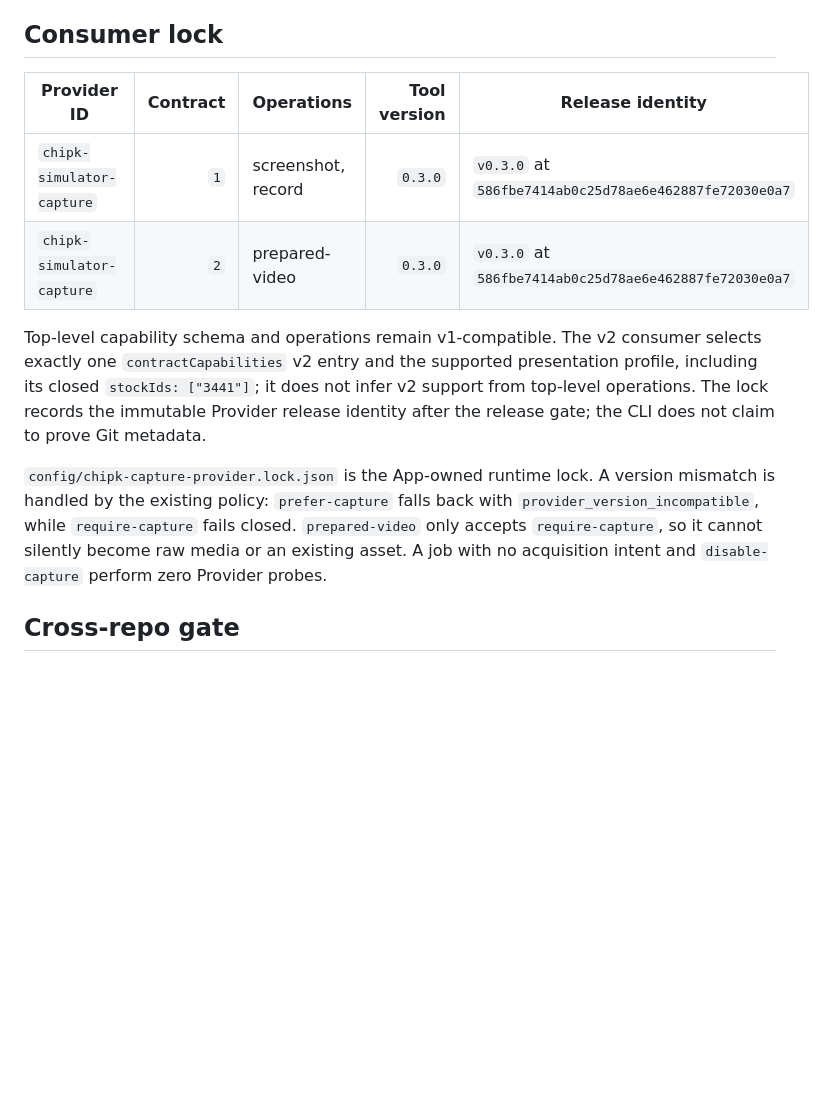
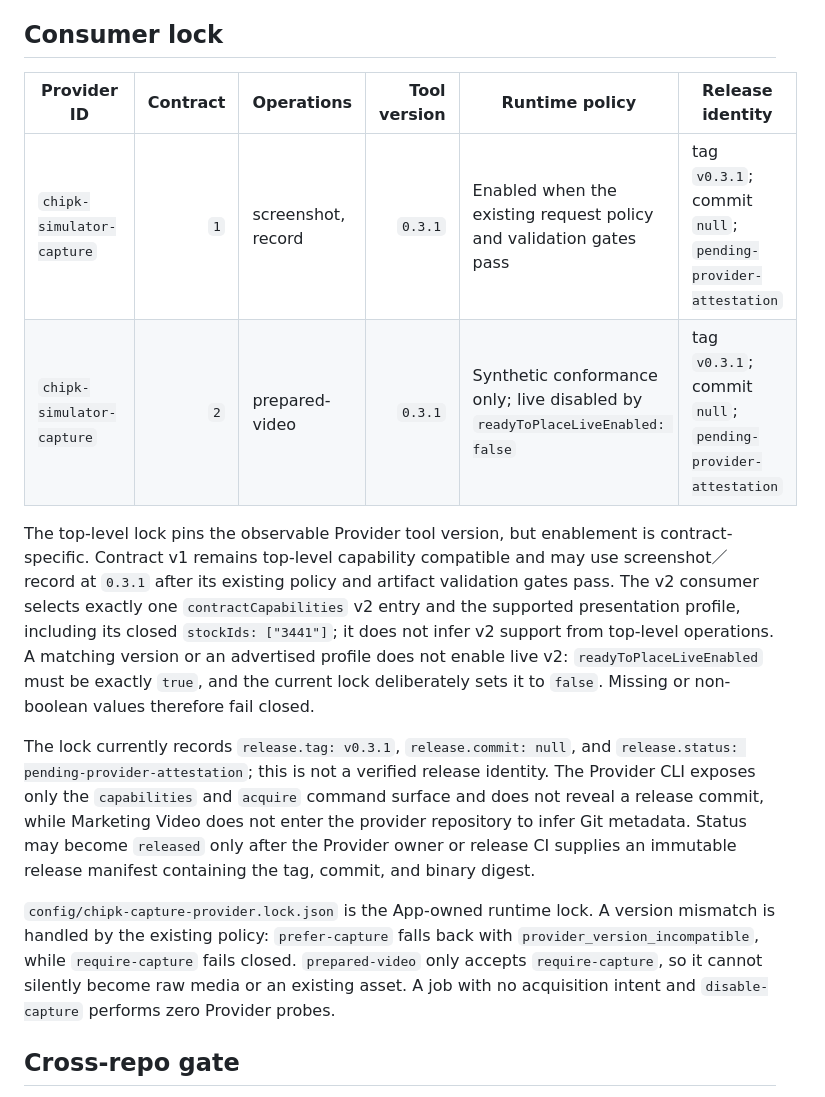
Before and after one commit to WilliamCHIU-ETH/marketing-video, a Markdown page: docs/architecture/chipk-capture-compatibility.md, the part around one of its changes. Rendered like a GitHub page; blank space fills up the shorter version.

```diff
--- a/docs/architecture/chipk-capture-compatibility.md
+++ b/docs/architecture/chipk-capture-compatibility.md
@@ -6,21 +6,31 @@ dependency of this repository.
 
 ## Consumer lock
 
-| Provider ID | Contract | Operations | Tool version | Release identity |
-|---|---:|---|---:|---|
-| `chipk-simulator-capture` | `1` | screenshot, record | `0.3.0` | `v0.3.0` at `586fbe7414ab0c25d78ae6e462887fe72030e0a7` |
-| `chipk-simulator-capture` | `2` | prepared-video | `0.3.0` | `v0.3.0` at `586fbe7414ab0c25d78ae6e462887fe72030e0a7` |
+| Provider ID | Contract | Operations | Tool version | Runtime policy | Release identity |
+|---|---:|---|---:|---|---|
+| `chipk-simulator-capture` | `1` | screenshot, record | `0.3.1` | Enabled when the existing request policy and validation gates pass | tag `v0.3.1`; commit `null`; `pending-provider-attestation` |
+| `chipk-simulator-capture` | `2` | prepared-video | `0.3.1` | Synthetic conformance only; live disabled by `readyToPlaceLiveEnabled: false` | tag `v0.3.1`; commit `null`; `pending-provider-attestation` |
 
-Top-level capability schema and operations remain v1-compatible. The v2 consumer selects exactly
-one `contractCapabilities` v2 entry and the supported presentation profile, including its closed
-`stockIds: ["3441"]`; it does not infer v2 support from top-level operations. The lock records the
-immutable Provider release identity after the release gate; the CLI does not claim to prove Git metadata.
+The top-level lock pins the observable Provider tool version, but enablement is contract-specific.
+Contract v1 remains top-level capability compatible and may use screenshot／record at `0.3.1` after
+its existing policy and artifact validation gates pass. The v2 consumer selects exactly one
+`contractCapabilities` v2 entry and the supported presentation profile, including its closed
+`stockIds: ["3441"]`; it does not infer v2 support from top-level operations. A matching version or
+an advertised profile does not enable live v2: `readyToPlaceLiveEnabled` must be exactly `true`, and
+the current lock deliberately sets it to `false`. Missing or non-boolean values therefore fail closed.
+
+The lock currently records `release.tag: v0.3.1`, `release.commit: null`, and
+`release.status: pending-provider-attestation`; this is not a verified release identity. The Provider
+CLI exposes only the `capabilities` and `acquire` command surface and does not reveal a release
+commit, while Marketing Video does not enter the provider repository to infer Git metadata. Status
+may become `released` only after the Provider owner or release CI supplies an immutable release
+manifest containing the tag, commit, and binary digest.
 
 `config/chipk-capture-provider.lock.json` is the App-owned runtime lock. A version mismatch is
 handled by the existing policy: `prefer-capture` falls back with
 `provider_version_incompatible`, while `require-capture` fails closed. `prepared-video` only accepts
 `require-capture`, so it cannot silently become raw media or an existing asset. A job with no
-acquisition intent and `disable-capture` perform zero Provider probes.
+acquisition intent and `disable-capture` performs zero Provider probes.
 
 ## Cross-repo gate
 
```
Also changed, not shown: other parts of docs/architecture/chipk-capture-compatibility.md (+27 -3 lines), docs/operator-runbook.md (+69 -20 lines).
